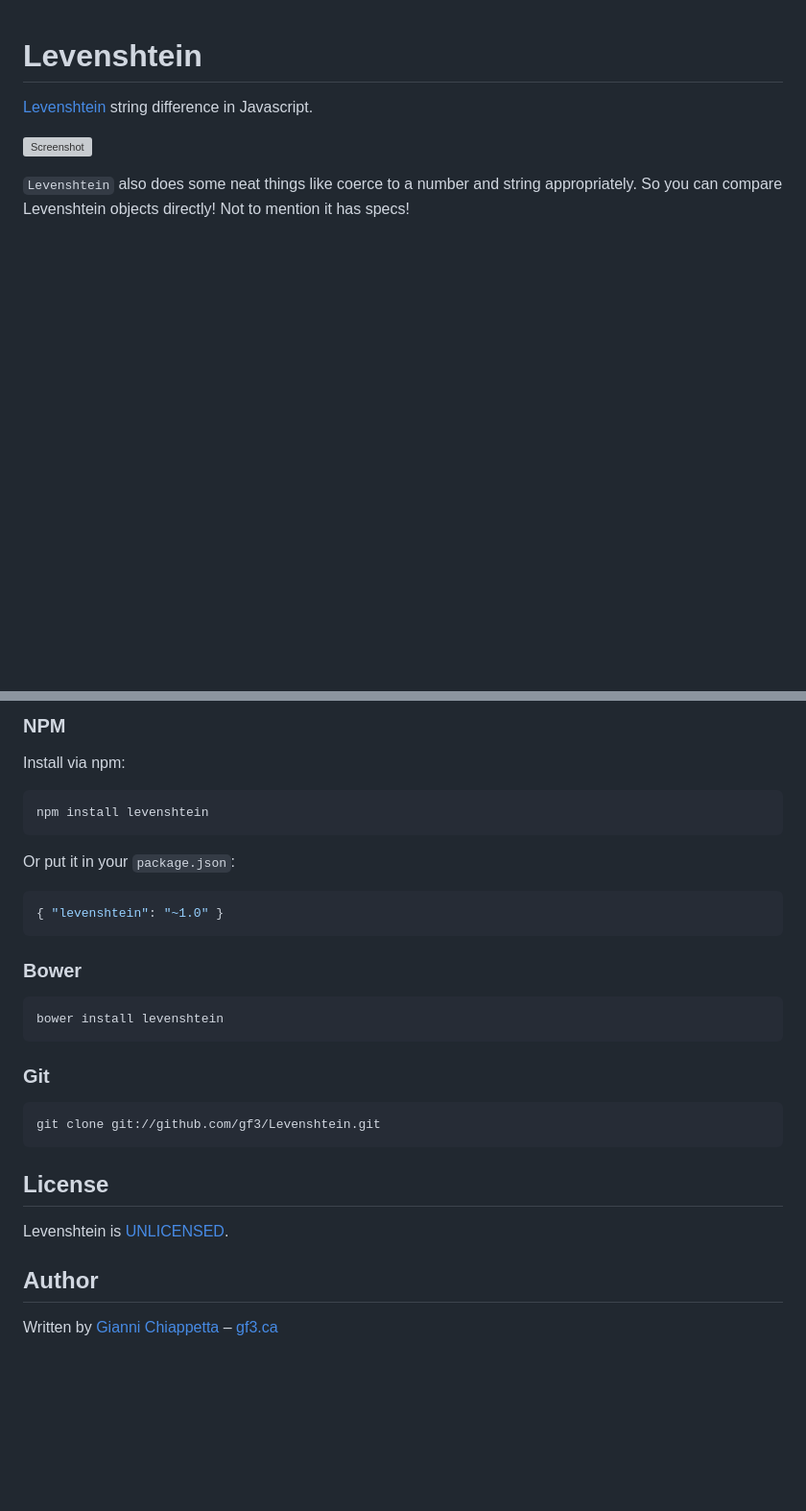
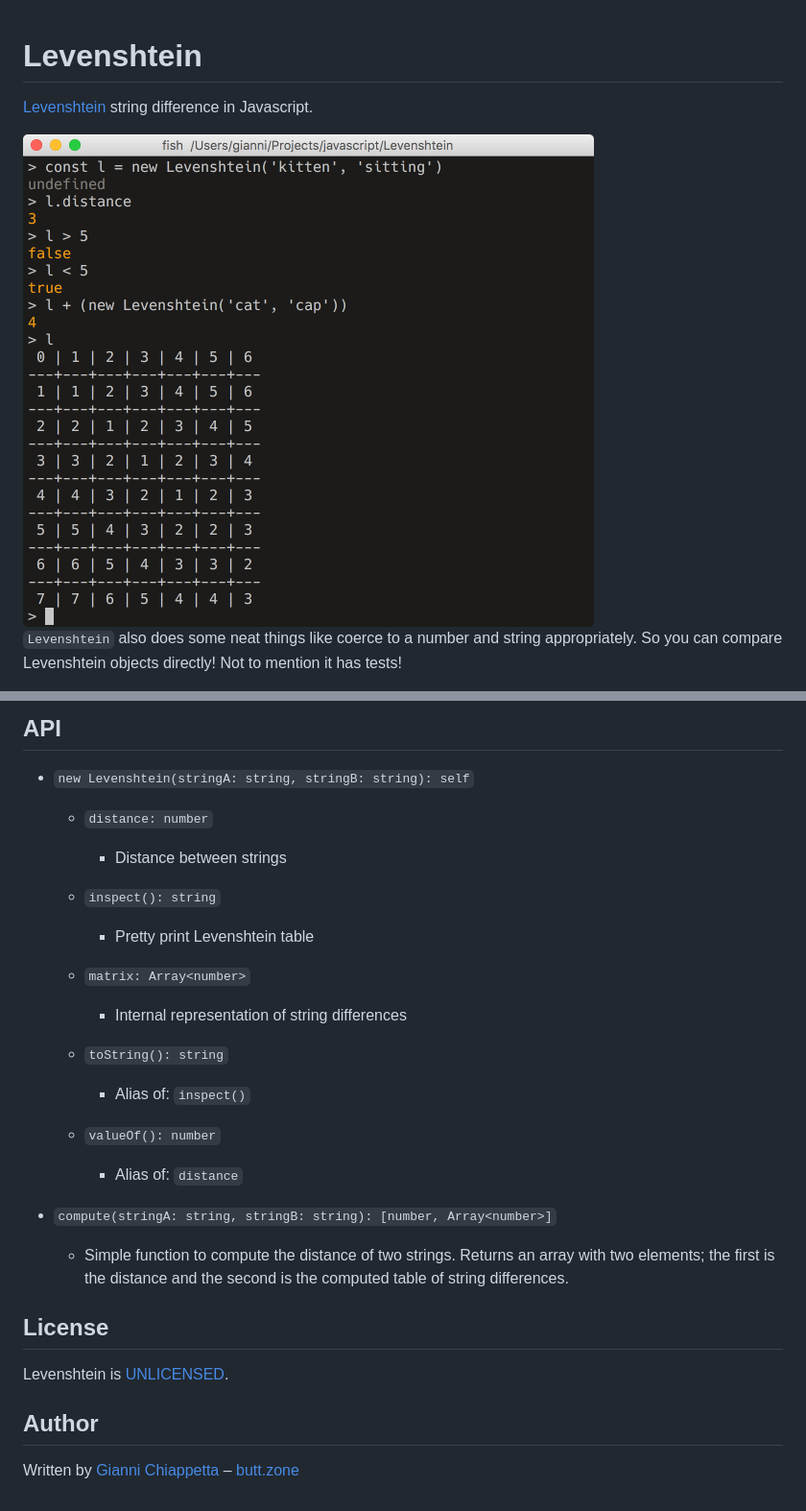
Before and after one commit to gf3/Levenshtein, a Markdown page: README.md, 2 parts joined by grey strips. Shown: that part at 96% size. Drawn GitHub-style; pictures changed too: images/screenshot.png (added); blank space fills up the shorter version; grey boxes are pictures that could not be loaded.

````diff
--- a/README.md
+++ b/README.md
@@ -2,9 +2,9 @@
 
 [Levenshtein][wikipedia] string difference in Javascript.
 
-![Screenshot][screenshot]
+<img width="595" height="513" src="images/screenshot.png?raw=true" alt="Screenshot" />
 
 `Levenshtein` also does some neat things like coerce to a number and string
 appropriately. So you can compare Levenshtein objects directly! Not to mention
-it has specs!
+it has tests!
 
@@ -43,33 +67,26 @@ Simply include `levenshtein.js`:
 ```
 
 
-### NPM
+## API
 
-Install via npm:
+* `new Levenshtein(stringA: string, stringB: string): self`
+  * `distance: number`
+      - Distance between strings
 
-``` sh
-npm install levenshtein
-```
+  * `inspect(): string`
+      - Pretty print Levenshtein table
 
-Or put it in your `package.json`:
+  * `matrix: Array<number>`
+      - Internal representation of string differences
 
-``` json
-{ "levenshtein": "~1.0" }
-```
+  * `toString(): string`
+      - Alias of: `inspect()`
 
+  * `valueOf(): number`
+      - Alias of: `distance`
 
-### Bower
-
-``` sh
-bower install levenshtein
-```
-
-
-### Git
-
-``` sh
-git clone git://github.com/gf3/Levenshtein.git
-```
+* `compute(stringA: string, stringB: string): [number, Array<number>]`
+  - Simple function to compute the distance of two strings. Returns an array with two elements; the first is the distance and the second is the computed table of string differences.
 
 
 ## License
@@ -79,5 +96,5 @@ Levenshtein is [UNLICENSED][unlicense].
 
 ## Author
 
-Written by [Gianni Chiappetta][github] &ndash; [gf3.ca][gf3]
+Written by [Gianni Chiappetta][github] &ndash; [butt.zone][gf3]
 
@@ -85,5 +102,4 @@ Written by [Gianni Chiappetta][github] &ndash; [gf3.ca][gf3]
 [github]: https://github.com/gf3
 [node]: http://nodejs.org/
-[screenshot]: http://f.cl.ly/items/3g1m0u401j0m2H2k0s2X/levenshtein.PNG
 [unlicense]: http://unlicense.org/
 [wikipedia]: http://en.wikipedia.org/wiki/Levenshtein_distance
````
Also changed, not shown: other parts of README.md (+43 -19 lines), CHANGELOG.md (+1 -4 lines), 3 other files.
